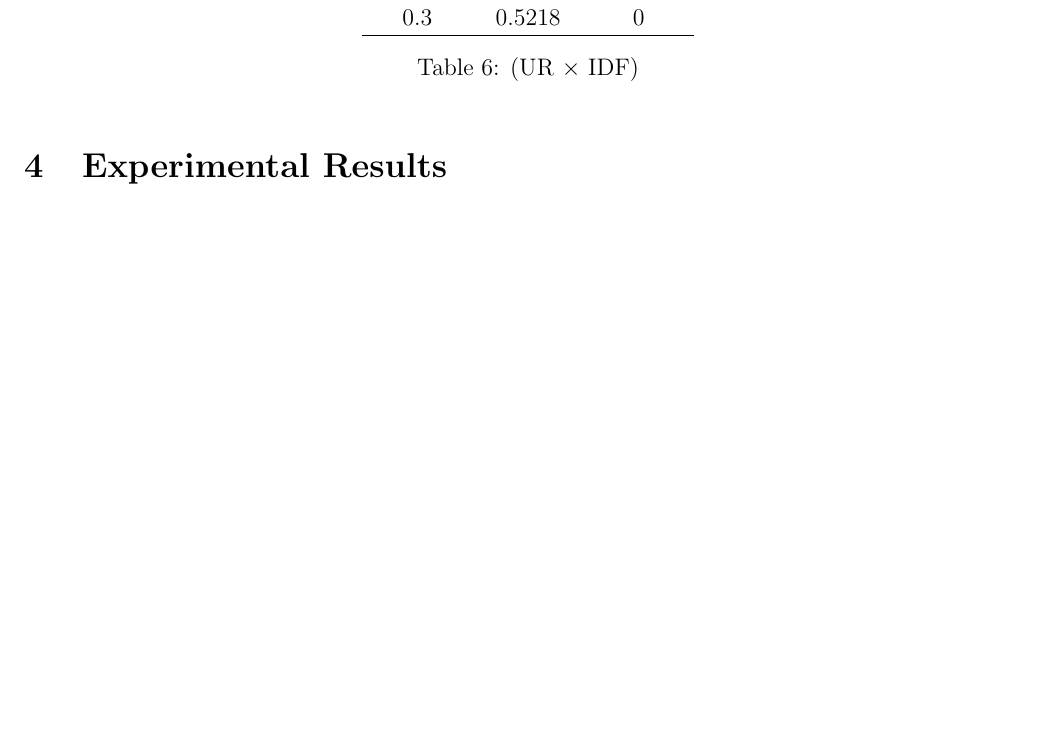
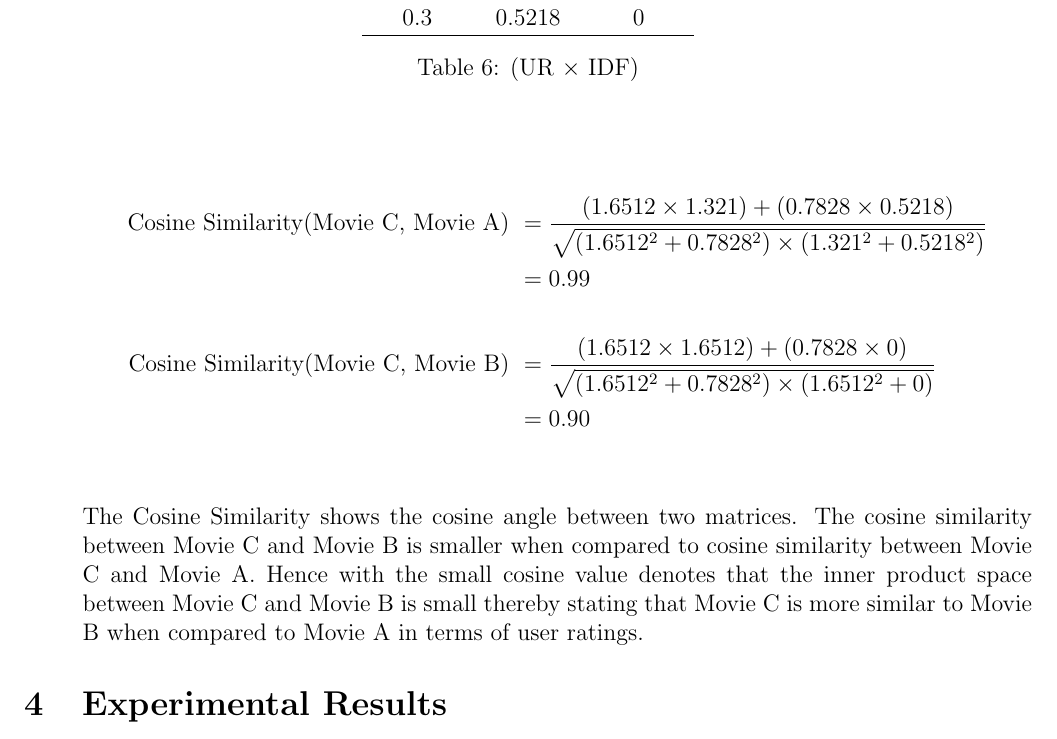
Before and after one commit to amninder/585Repo, a LaTeX document (report.tex): part of page 6 of 6, cut so that both start at the same text, the shorter picture padded with empty space. Compiled offline with pdfLaTeX.

Commit message:
till rajan

```diff
--- a/report.tex
+++ b/report.tex
@@ -266,7 +266,17 @@ For explanation we created sample data for movies, say \emph{Movie A, Movie B} w
 		\label{tab:URIDF}
 		\end{table}
 
-	\item Cosine Similarity between two movies can be calculated using the formula in  \emph{Equation \ref{eq: idf}} of Section \ref{sec: formulas} Item \ref{itm: cosineFormula}
+	\item Cosine Similarity between two movies can be calculated using the formula in  \emph{Equation \ref{eq: idf}} of Section \ref{sec: formulas} Item \ref{itm: cosineFormula}. Cosine Similarity between Movie C and Movie A is:
+
+	\begin{align*}
+		\text{Cosine Similarity(Movie C, Movie A) } &= \frac{(1.6512 \times 1.321)+(0.7828\times 0.5218)}{\sqrt{(1.6512^{2}+0.7828^{2})\times (1.321^{2}+0.5218^{2})}} \\
+		&= 0.99 \\
+		\\
+		\text{Cosine Similarity(Movie C, Movie B) } &= \frac{(1.6512 \times 1.6512)+(0.7828\times 0)}{\sqrt{(1.6512^{2}+0.7828^{2})\times (1.6512^{2}+0)}} \\
+		&= 0.90 \\
+	\end{align*}
+
+	The Cosine Similarity shows the cosine angle between two matrices. The cosine similarity between Movie C and Movie B is smaller when compared to cosine similarity between Movie C and Movie A. Hence with the small cosine value denotes that the inner product space between Movie C and Movie B is small thereby stating that Movie C is more similar to Movie B when compared to Movie A in terms of user ratings.
 \end{enumerate}
 
 
```
Also changed, not shown: report.pdf, report.tex (2 more changed lines), 3 other files.
